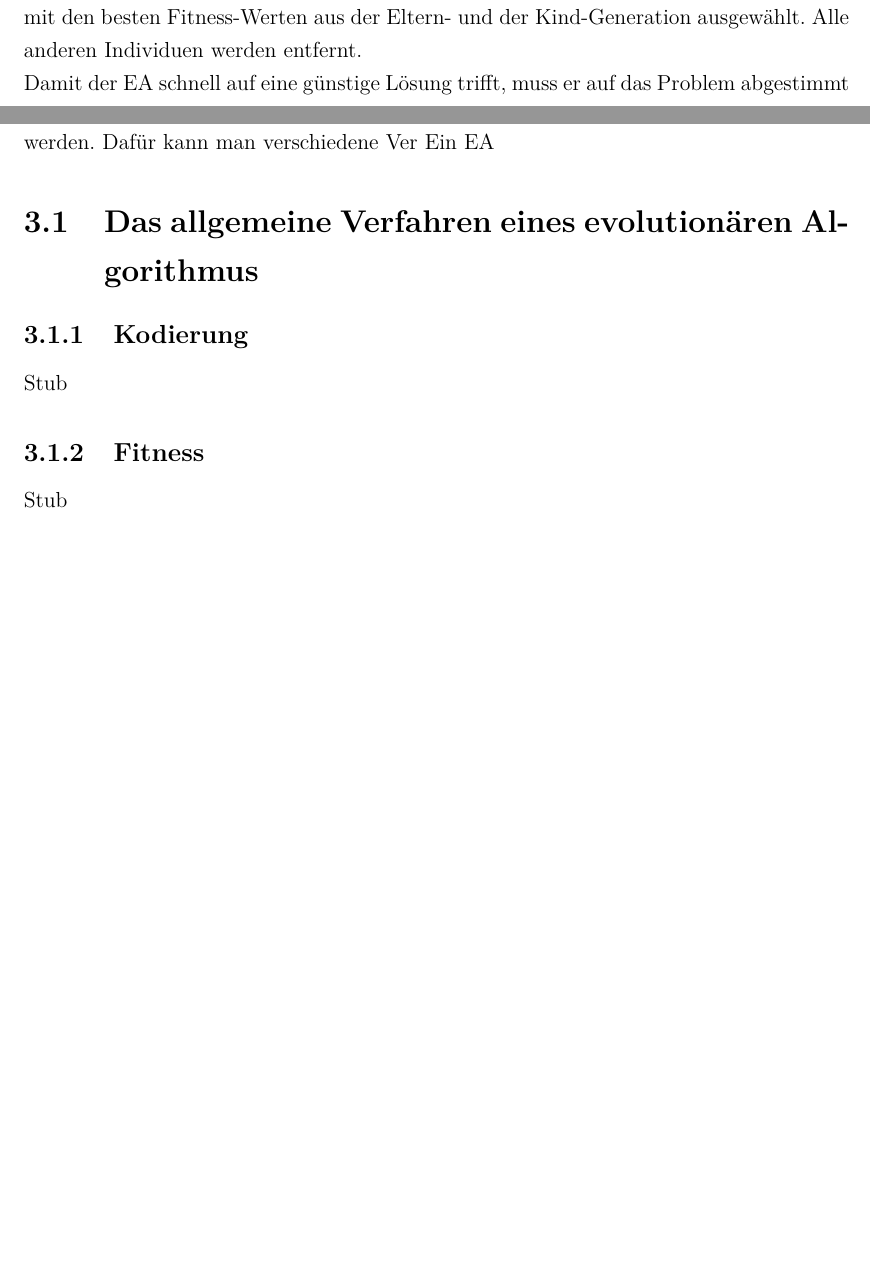
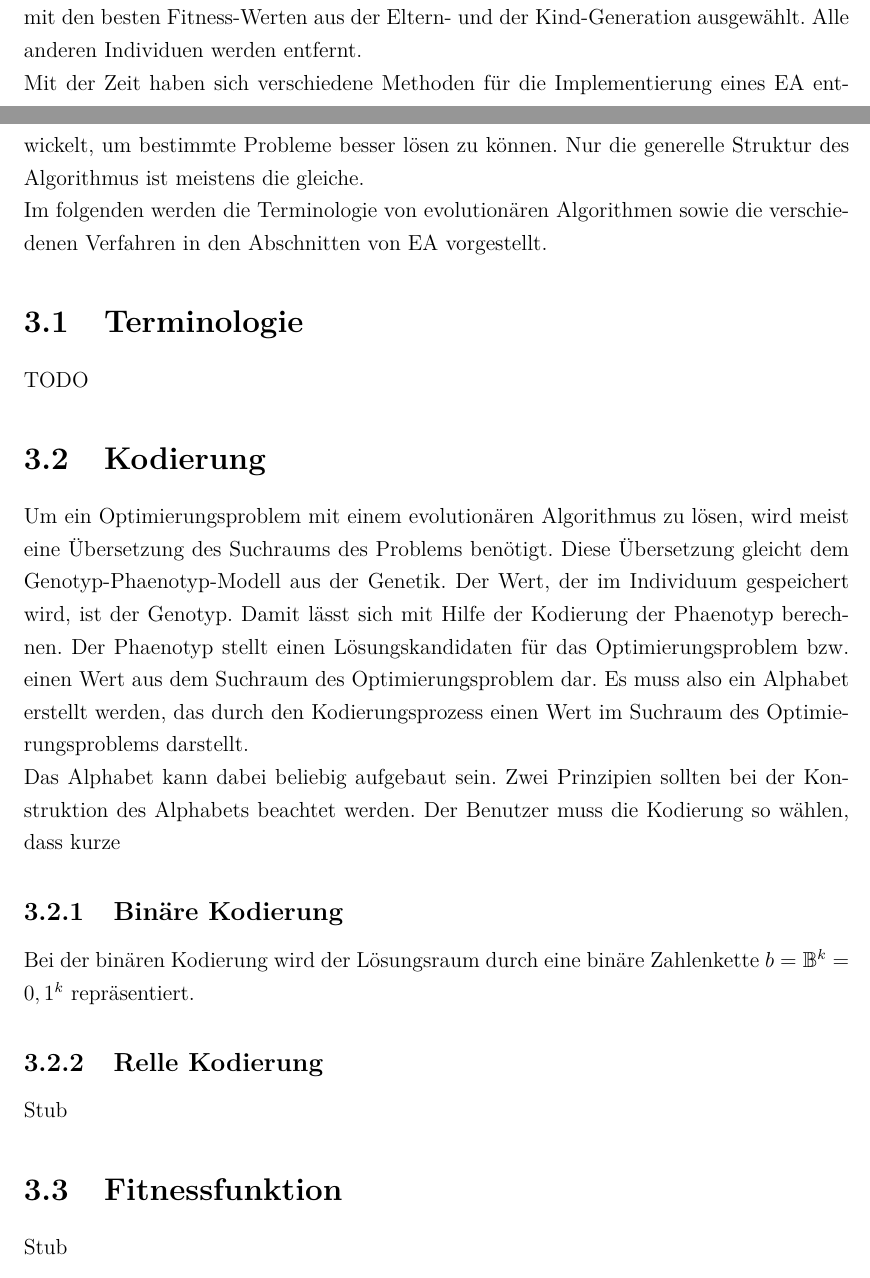
Before and after one commit to abejingas/evolutionarylooping, a LaTeX thesis (thesis/thesis.tex, which reads thesis/includes/ea.tex): two parts of pages 6 and 7 of 12 before the commit and two parts of pages 6 and 7 of 13 after it, joined at a grey line, cut so that both start at the same text, the shorter picture padded with empty space. Compiled offline with pdfLaTeX.

Commit message:
Tuesday's work

```diff
--- a/thesis/includes/ea.tex
+++ b/thesis/includes/ea.tex
@@ -18,15 +18,26 @@ Der Teil der Population, der überlebt hat, pflanzt sich nun fort. Dabei entsteh
 
 Evolutionäre Algorithmen (EA) kopieren das Verfahren der natürlichen Evolution, wobei das Verfahren stark vereinfacht wird. Im Gegenteil zu natürlicher Evolution verfolgen EA jedoch ein spezifisches \textit{Ziel}. Das Ziel ist meistens ein zu lösendes Problem. Der EA erzeugt dafür eine \textit{Population} von Lösungskandidaten. Jeder dieser Kandidaten oder \textit{Individuen} enthält die nötige Information um ihren Lösungsversuch für das Problem zu repräsentieren. Diese Information wird in den meisten Fällen Kodiert in \textit{Genen} gespeichert. Mit einer vom Benutzer erstellen \textit{Fitness-Funktion} kann für jedes Individuum der \textit{Fitness-Wert} - die Qualität des Individuums für das gegebene Problem - bestimmt werden. Für den Paarungsprozess werden zunächst \textit{Eltern} ausgewählt, die in den Paarungs-Pool aufgenommen werden (dieser Schritt nennt sich \textit{Eltern-Selektion}). Aus dem Paarungs-Pool werden zwei Eltern ausgewählt, um \textit{rekombiniert} zu werden. Bei der \textit{Rekombination} wird ein Kind-Individuum erzeugt, das auch einen Lösungskandidat für das Problem repräsentiert. Die Kinder-Individuen stellen die Individuen der \textit{nächsten Generation} dar. Einige Individuen der neuen Generation werden zufällig ausgewählt, um \textit{mutiert} zu werden. In diesem Schritt werden einige Gene des Individuums zufällig geändert, um eine zusätzliche Vielfalt in der Population zu erreichen. Die meisten evolutionären Algorithmen arbeiten mit einer \textit{festen Populationsgröße}. Daher werden im Schritt der \textit{Umwelt-Selektion} die Individuen mit den besten Fitness-Werten aus der Eltern- und der Kind-Generation ausgewählt. Alle anderen Individuen werden entfernt.
 
-Damit der EA schnell auf eine günstige Lösung trifft, muss er auf das Problem abgestimmt werden. Dafür kann man verschiedene Ver
-Ein EA
+Mit der Zeit haben sich verschiedene Methoden für die Implementierung eines EA entwickelt, um bestimmte Probleme besser lösen zu können. Nur die generelle Struktur des Algorithmus ist meistens die gleiche. % TODO siehe Abbildung
 
-\section{Das allgemeine Verfahren eines evolutionären Algorithmus}
+Im folgenden werden die Terminologie von evolutionären Algorithmen sowie die verschiedenen Verfahren in den Abschnitten von EA vorgestellt.
 
+\section{Terminologie}
+% TODO
+TODO
 
-\subsection{Kodierung}
+\section{Kodierung}
+Um ein Optimierungsproblem mit einem evolutionären Algorithmus zu lösen, wird meist eine Übersetzung des Suchraums des Problems benötigt. Diese Übersetzung gleicht dem Genotyp-Phaenotyp-Modell aus der Genetik. Der Wert, der im Individuum gespeichert wird, ist der Genotyp. Damit lässt sich mit Hilfe der Kodierung der Phaenotyp berechnen. Der Phaenotyp stellt einen Lösungskandidaten für das Optimierungsproblem bzw. einen Wert aus dem Suchraum des Optimierungsproblem dar. Es muss also ein Alphabet erstellt werden, das durch den Kodierungsprozess einen Wert im Suchraum des Optimierungsproblems darstellt.
+
+Das Alphabet kann dabei beliebig aufgebaut sein. Zwei Prinzipien sollten bei der Konstruktion des Alphabets beachtet werden.
+Der Benutzer muss die Kodierung so wählen, dass kurze
+
+\subsection{Binäre Kodierung}
+Bei der binären Kodierung wird der Lösungsraum durch eine binäre Zahlenkette $b = \mathbb{B}^k = {0, 1}^k$ repräsentiert.
+
+\subsection{Relle Kodierung}
 Stub
 
-\subsection{Fitness}
+\section{Fitnessfunktion}
 Stub
 
@@ -37,2 +48,3 @@ Stub
 Stub
 
+\subsection{Komma-Selektion}
```
Also changed, not shown: doc/todo.md (+1 -0 lines), thesis/includes/ea.tex (20 more changed lines), 3 other files.
